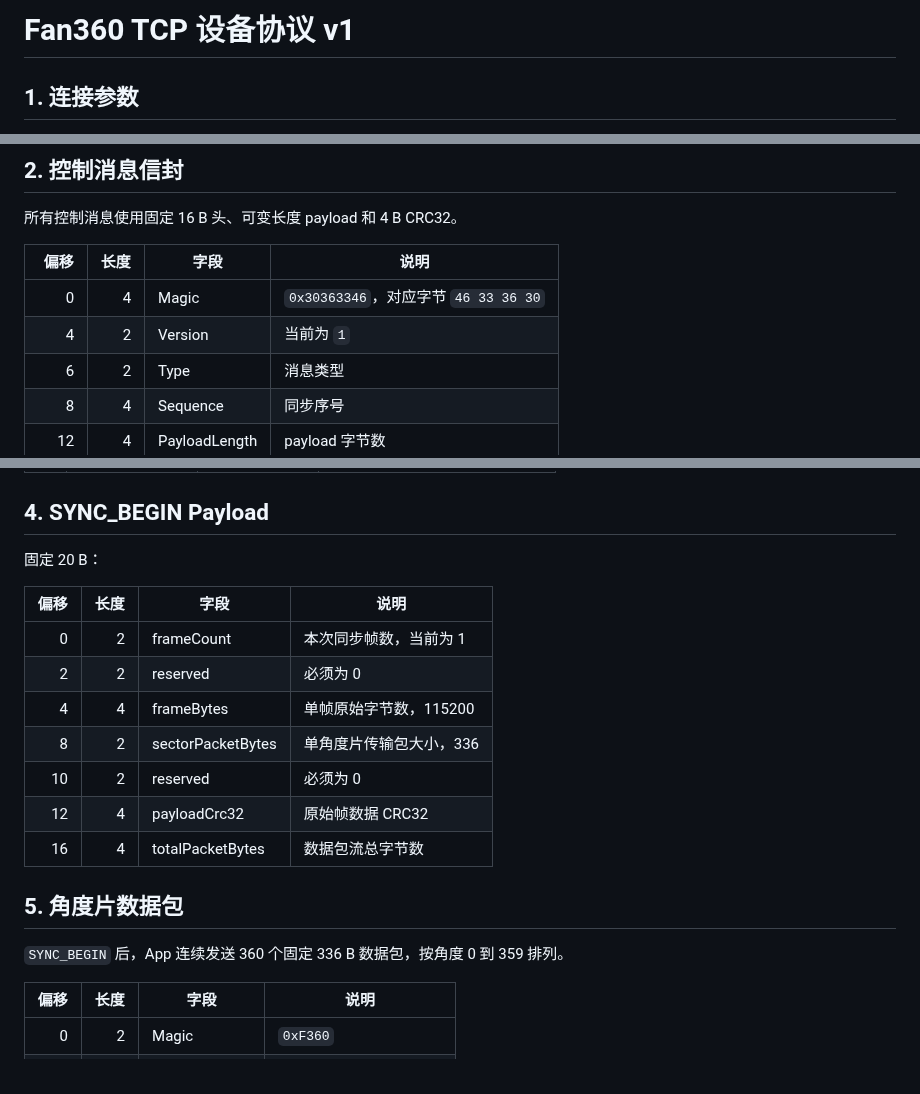
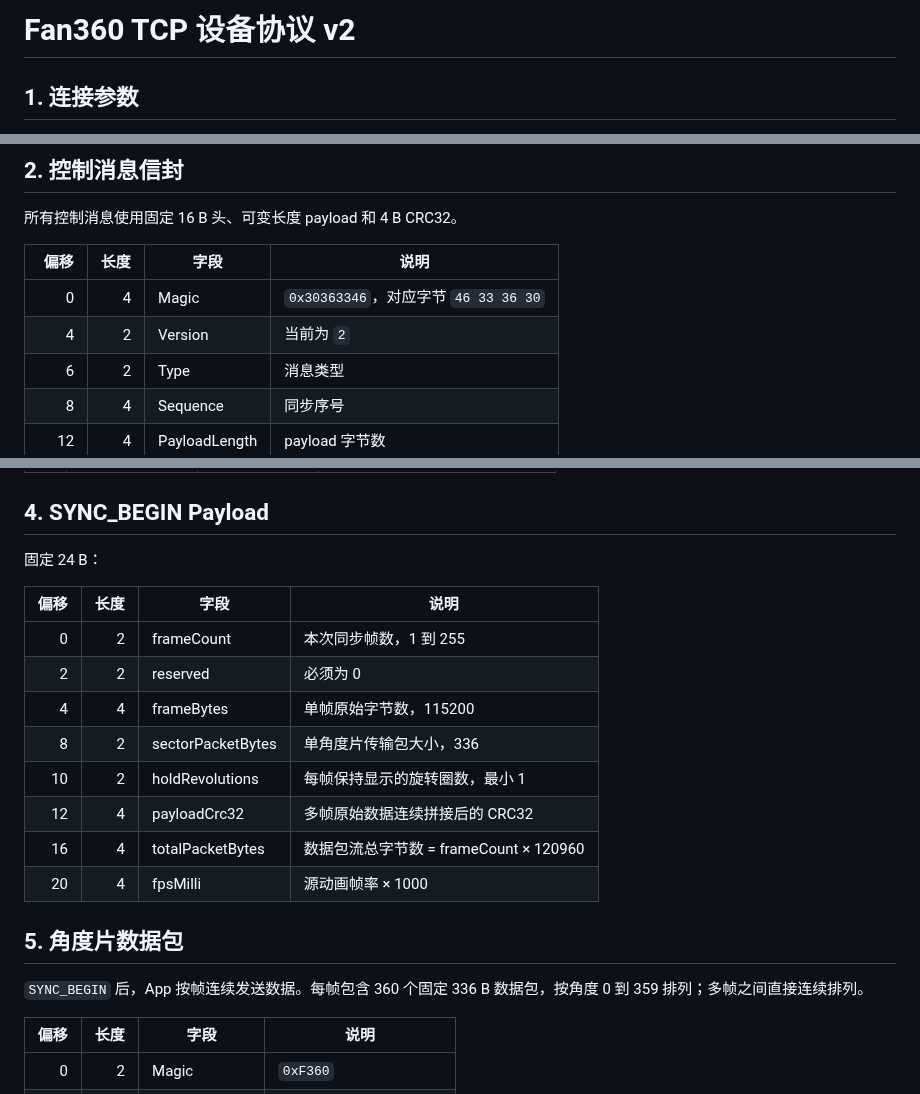
Before and after one commit to wuwenlong1985/Fan360_Studio, a Markdown page: docs/tcp-protocol.md, 3 parts joined by grey strips. Drawn GitHub-style.

Commit message:
feat: record and sync multi-frame animations

```diff
--- a/docs/tcp-protocol.md
+++ b/docs/tcp-protocol.md
@@ -1,4 +1,4 @@
-# Fan360 TCP 设备协议 v1
+# Fan360 TCP 设备协议 v2
 
 ## 1. 连接参数
 
@@ -20,7 +20,7 @@
 | 偏移 | 长度 | 字段 | 说明 |
 |---:|---:|---|---|
 | 0 | 4 | Magic | `0x30363346`，对应字节 `46 33 36 30` |
-| 4 | 2 | Version | 当前为 `1` |
+| 4 | 2 | Version | 当前为 `2` |
 | 6 | 2 | Type | 消息类型 |
 | 8 | 4 | Sequence | 同步序号 |
 | 12 | 4 | PayloadLength | payload 字节数 |
@@ -47,21 +47,22 @@
 
 ## 4. SYNC_BEGIN Payload
 
-固定 20 B：
+固定 24 B：
 
 | 偏移 | 长度 | 字段 | 说明 |
 |---:|---:|---|---|
-| 0 | 2 | frameCount | 本次同步帧数，当前为 1 |
+| 0 | 2 | frameCount | 本次同步帧数，1 到 255 |
 | 2 | 2 | reserved | 必须为 0 |
 | 4 | 4 | frameBytes | 单帧原始字节数，115200 |
 | 8 | 2 | sectorPacketBytes | 单角度片传输包大小，336 |
-| 10 | 2 | reserved | 必须为 0 |
-| 12 | 4 | payloadCrc32 | 原始帧数据 CRC32 |
-| 16 | 4 | totalPacketBytes | 数据包流总字节数 |
+| 10 | 2 | holdRevolutions | 每帧保持显示的旋转圈数，最小 1 |
+| 12 | 4 | payloadCrc32 | 多帧原始数据连续拼接后的 CRC32 |
+| 16 | 4 | totalPacketBytes | 数据包流总字节数 = frameCount × 120960 |
+| 20 | 4 | fpsMilli | 源动画帧率 × 1000 |
 
 ## 5. 角度片数据包
 
-`SYNC_BEGIN` 后，App 连续发送 360 个固定 336 B 数据包，按角度 0 到 359 排列。
+`SYNC_BEGIN` 后，App 按帧连续发送数据。每帧包含 360 个固定 336 B 数据包，按角度 0 到 359 排列；多帧之间直接连续排列。
 
 | 偏移 | 长度 | 字段 | 说明 |
 |---:|---:|---|---|
```
Also changed, not shown: README.md (+3 -1 lines), docs/electron-multiframe-sync.png (added), 7 other files.
